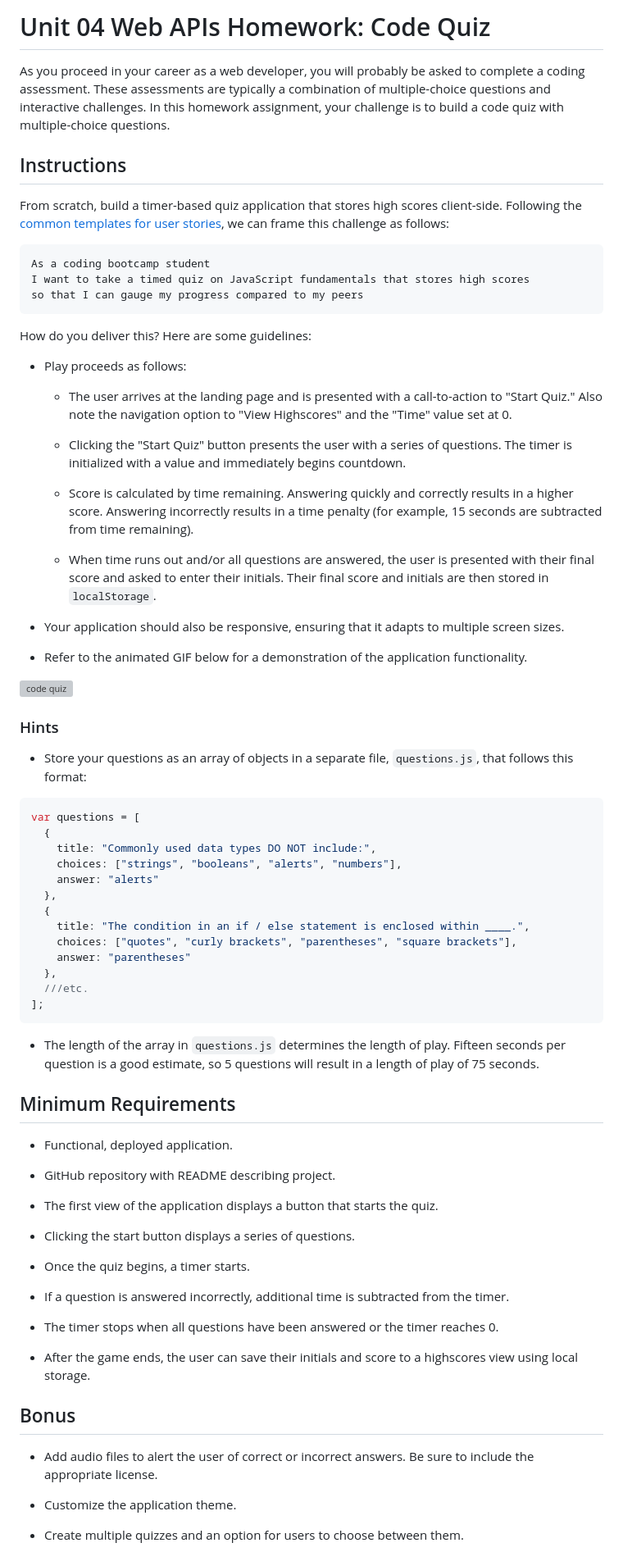
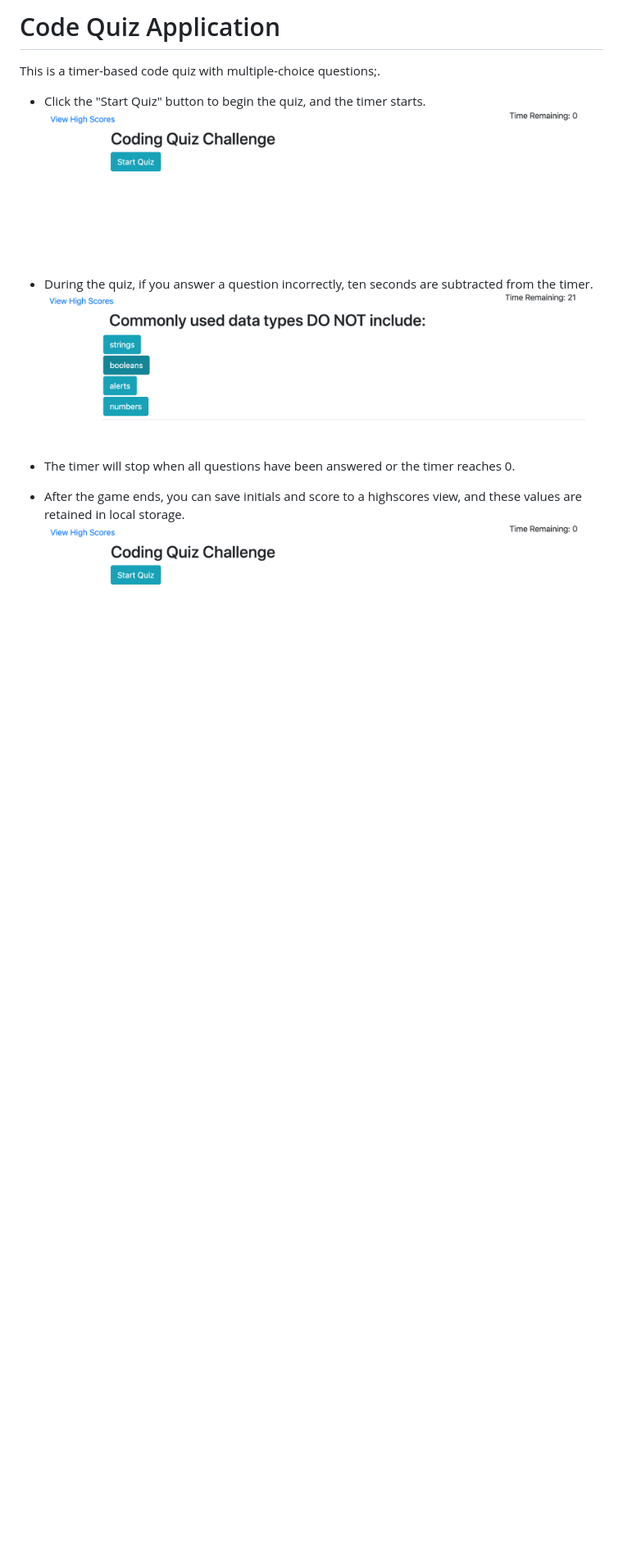
Before and after one commit to sguitjens/homework4, a Markdown page: README.md, the part around the change printed below. Shown: that part at 82% size. Rendered like a GitHub page; pictures changed too: screenshots/game-play.png (added), screenshots/start-quiz.png (added); blank space fills up the shorter version; grey boxes are pictures that could not be loaded.

````diff
--- a/README.md
+++ b/README.md
@@ -1,83 +1,15 @@
-# Unit 04 Web APIs Homework: Code Quiz
+# Code Quiz Application
 
-As you proceed in your career as a web developer, you will probably be asked to complete a coding assessment. These assessments are typically a combination of multiple-choice questions and interactive challenges. In this homework assignment, your challenge is to build a code quiz with multiple-choice questions.
+This is a timer-based code quiz with multiple-choice questions;.
 
+* Click the "Start Quiz" button to begin the quiz, and the timer starts.
+![Code Quiz start page](./screenshots/start-quiz.png "Start Quiz button")
 
-## Instructions
+* During the quiz, if you answer a question incorrectly, ten seconds are subtracted from the timer.
+![Code Quiz questions page](./screenshots/game-play.png "Quiz Questions")
 
-From scratch, build a timer-based quiz application that stores high scores client-side. Following the [common templates for user stories](https://en.wikipedia.org/wiki/User_story#Common_templates), we can frame this challenge as follows:
+* The timer will stop when all questions have been answered or the timer reaches 0.
 
-```
-As a coding bootcamp student
-I want to take a timed quiz on JavaScript fundamentals that stores high scores
-so that I can gauge my progress compared to my peers
-```
+* After the game ends, you can save initials and score to a highscores view, and these values are retained in local storage.
+![Code Quiz enter initials page](./screenshots/start-quiz.png "Entter your initials")
 
-How do you deliver this? Here are some guidelines:
-
-* Play proceeds as follows:
-
-  * The user arrives at the landing page and is presented with a call-to-action to "Start Quiz." Also note the navigation option to "View Highscores" and the "Time" value set at 0.
-
-  * Clicking the "Start Quiz" button presents the user with a series of questions. The timer is initialized with a value and immediately begins countdown.
-
-  * Score is calculated by time remaining. Answering quickly and correctly results in a higher score. Answering incorrectly results in a time penalty (for example, 15 seconds are subtracted from time remaining).
-
-  * When time runs out and/or all questions are answered, the user is presented with their final score and asked to enter their initials. Their final score and initials are then stored in `localStorage`.
-
-* Your application should also be responsive, ensuring that it adapts to multiple screen sizes.
-
-* Refer to the animated GIF below for a demonstration of the application functionality.
-
-![code quiz](./Assets/04-Web-APIs-homework-demo.gif)
-
-
-### Hints
-
-* Store your questions as an array of objects in a separate file, `questions.js`, that follows this format:
-
-```js
-var questions = [
-  {
-    title: "Commonly used data types DO NOT include:",
-    choices: ["strings", "booleans", "alerts", "numbers"],
-    answer: "alerts"
-  },
-  {
-    title: "The condition in an if / else statement is enclosed within ____.",
-    choices: ["quotes", "curly brackets", "parentheses", "square brackets"],
-    answer: "parentheses"
-  },
-  ///etc.
-];
-```
-
-* The length of the array in `questions.js` determines the length of play. Fifteen seconds per question is a good estimate, so 5 questions will result in a length of play of 75 seconds.
-
-
-## Minimum Requirements
-
-* Functional, deployed application.
-
-* GitHub repository with README describing project.
-
-* The first view of the application displays a button that starts the quiz.
-
-* Clicking the start button displays a series of questions.
-
-* Once the quiz begins, a timer starts.
-
-* If a question is answered incorrectly, additional time is subtracted from the timer.
-
-* The timer stops when all questions have been answered or the timer reaches 0.
-
-* After the game ends, the user can save their initials and score to a highscores view using local storage.
-
-## Bonus
-
-* Add audio files to alert the user of correct or incorrect answers. Be sure to include the appropriate license.
-
-* Customize the application theme.
-
-* Create multiple quizzes and an option for users to choose between them.
-
````
Also changed, not shown: other parts of README.md (+2 -35 lines), screenshots/enter-initials.png (added), screenshots/high-scores.png (added), 1 other file.
